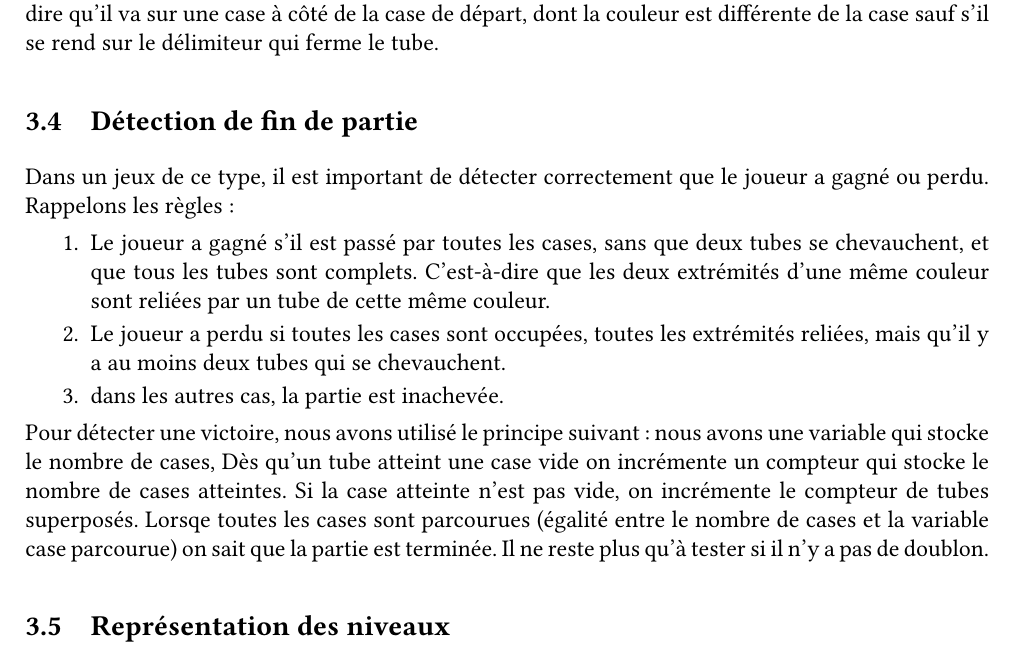
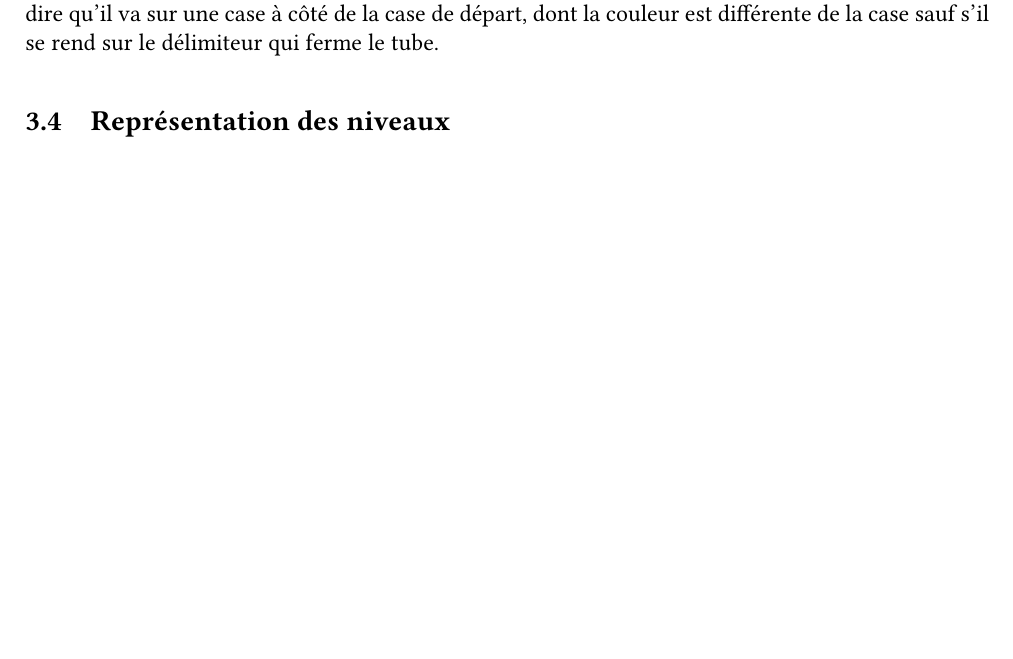
Before and after one commit to MaoAlex/INF8405, a LaTeX document (Rapport/rapport.tex): part of page 5 of 8 before the commit and part of page 5 of 7 after it, cut so that both start at the same text, the shorter picture padded with empty space. Compiled offline with pdfLaTeX.

```diff
--- a/Rapport/rapport.tex
+++ b/Rapport/rapport.tex
@@ -166,20 +166,7 @@
     Remarque; lors du tracé, il faut vérifier que le mouvement fait par l'utilisateur est cohérent, c'est-à-dire qu'il va sur une
     case à côté de la case de départ, dont la couleur est différente de la case sauf s'il se rend sur le délimiteur qui ferme le
     tube.
-    \subsection{Détection de fin de partie}
-    Dans un jeux de ce type, il est important de détecter correctement que le joueur a gagné ou perdu. Rappelons les règles:
-    \begin{enumerate}
-        \item Le joueur a gagné s'il est passé par toutes les cases, sans que deux tubes se chevauchent, et que tous les tubes
-            sont complets. C'est-à-dire que les deux extrémités d'une même couleur sont reliées par un tube de cette même couleur.
-        \item Le joueur a perdu si toutes les cases sont occupées, toutes les extrémités reliées, mais qu'il y a au moins deux
-            tubes qui se chevauchent.
-        \item dans les autres cas, la partie est inachevée.
-    \end{enumerate}
-   Pour détecter une victoire, nous avons utilisé le principe suivant: nous avons une variable qui stocke le nombre de cases, Dès
-   qu'un tube atteint une case vide on incrémente un compteur qui stocke le nombre de cases atteintes. Si la case atteinte n'est
-   pas vide, on incrémente le compteur de tubes superposés. Lorsqe toutes les cases sont parcourues (égalité entre le nombre de
-   cases et la variable case parcourue) on sait que la partie est terminée. Il ne reste plus qu'à tester si il n'y a pas de
-   doublon.
+
     \subsection{Représentation des niveaux}
     Les niveaux ont été représentés dans un fichier XML \textit{levels.xml} situés dans les ressources de l'application (dossier \textit{res/xml}). La structure du fichier XML est la suivante : la racine du fichier est la balise \textit{listOfLevels}, puis au niveau hiérarchique inférieur, on trouve les balises \textit{levelsOfSizeX} (ici X = 7 ou 8) qui permet de regrouper tous les niveaux d'une même taille dans un même niveau hiérarchique. Enfin, chaque niveau est décrit dans une balise \textit{level} avec un attribut \textit{id}.
     \newline
```
Also changed, not shown: 1 other file.
